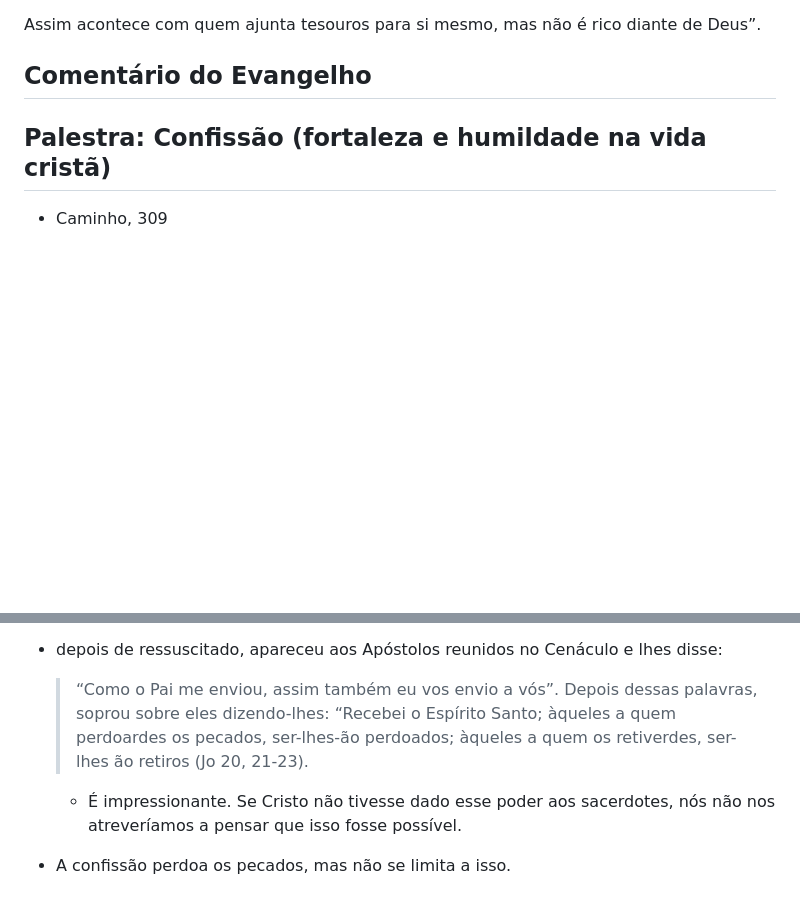
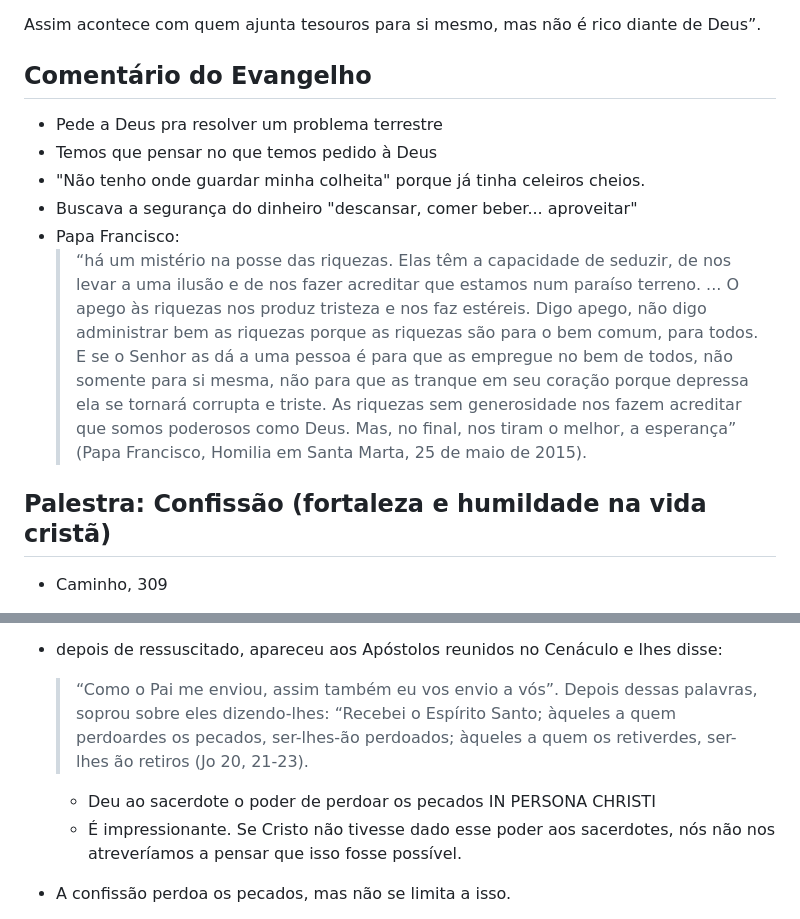
Before and after one commit to gabrielgydu/circulo, a Markdown page: confissao.md, 2 parts joined by grey strips. Rendered like a GitHub page; blank space fills up the shorter version.

Commit message:
wip conf

```diff
--- a/confissao.md
+++ b/confissao.md
@@ -20,6 +20,13 @@ Assim acontece com quem ajunta tesouros para si mesmo, mas não é rico diante d
 
 ## Comentário do Evangelho
 
+- Pede a Deus pra resolver um problema terrestre
+- Temos que pensar no que temos pedido à Deus
+- "Não tenho onde guardar minha colheita" porque já tinha celeiros cheios.
+- Buscava a segurança do dinheiro "descansar, comer beber... aproveitar"
+- Papa Francisco:
+    > “há um mistério na posse das riquezas. Elas têm a capacidade de seduzir, de nos levar a uma ilusão e de nos fazer acreditar que estamos num paraíso terreno. ... O apego às riquezas nos produz tristeza e nos faz estéreis. Digo apego, não digo administrar bem as riquezas porque as riquezas são para o bem comum, para todos. E se o Senhor as dá a uma pessoa é para que as empregue no bem de todos, não somente para si mesma, não para que as tranque em seu coração porque depressa ela se tornará corrupta e triste. As riquezas sem generosidade nos fazem acreditar que somos poderosos como Deus. Mas, no final, nos tiram o melhor, a esperança” (Papa Francisco, Homilia em Santa Marta, 25 de maio de 2015).
+
 
 ## Palestra: Confissão (fortaleza e humildade na vida cristã)
 
@@ -32,6 +39,7 @@ Assim acontece com quem ajunta tesouros para si mesmo, mas não é rico diante d
 
     > “Como o Pai me enviou, assim também eu vos envio a vós”. Depois dessas palavras, soprou sobre eles dizendo-lhes: “Recebei o Espírito Santo; àqueles a quem perdoardes os pecados, ser-lhes-ão perdoados; àqueles a quem os retiverdes, ser-lhes ão retiros (Jo 20, 21-23).
 
+    - Deu ao sacerdote o poder de perdoar os pecados IN PERSONA CHRISTI
     - É impressionante. Se Cristo não tivesse dado esse poder aos sacerdotes, nós não nos atreveríamos a pensar que isso fosse possível.
 
 
```
